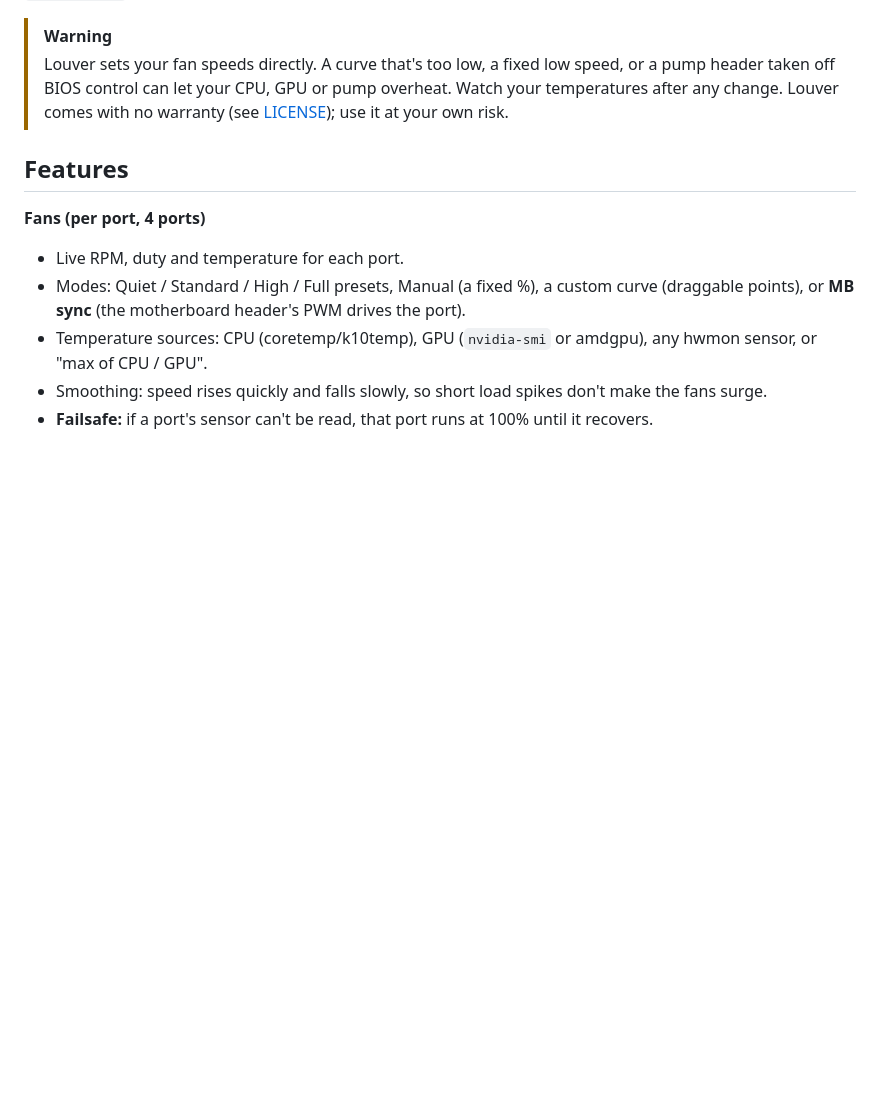
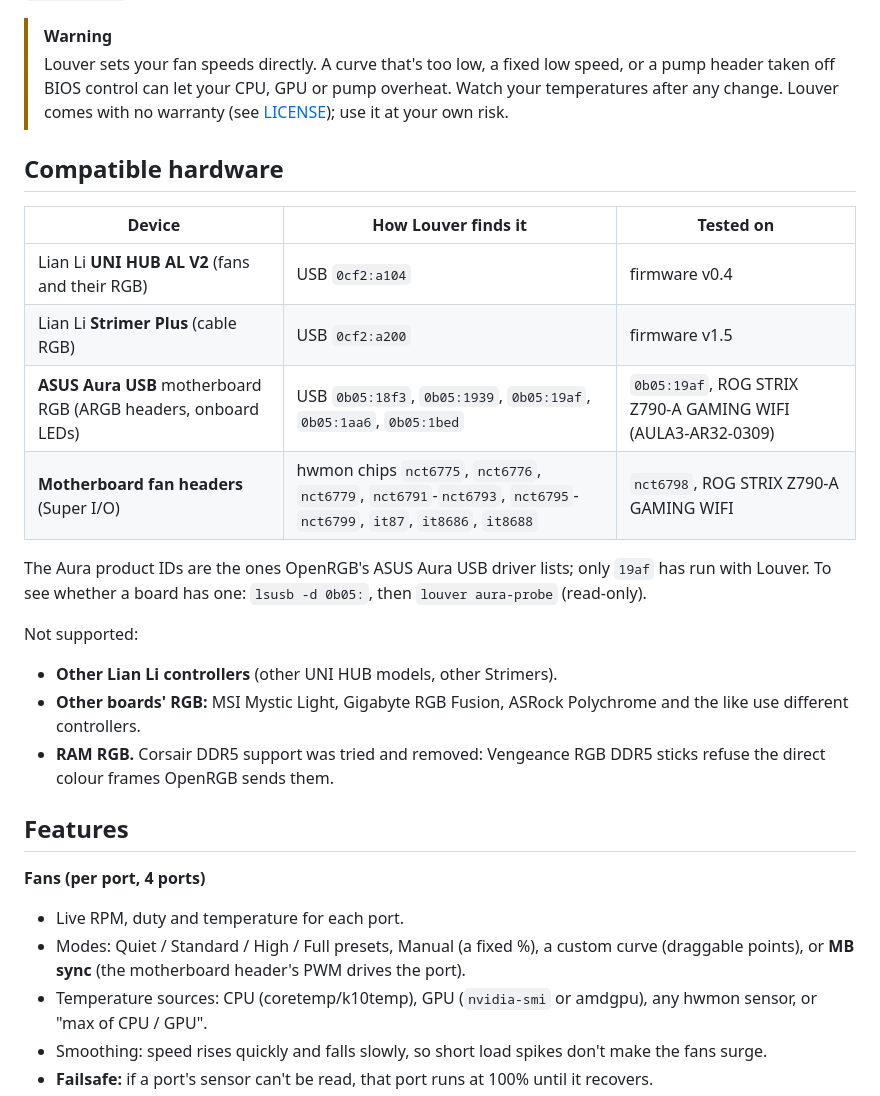
Before and after one commit to ronaldorcampos/louver, a Markdown page: README.md, the part around the change. GitHub-like rendering; blank space fills up the shorter version.

Commit message:
README: list the compatible hardware
A table of the devices Louver drives, with the USB IDs and hwmon chips it
looks for and the firmware it was tested on, plus what is not supported
(other Lian Li controllers, other boards' RGB, RAM RGB).

Co-Authored-By: Claude Opus 5.5 <noreply@anthropic.com>

```diff
--- a/README.md
+++ b/README.md
@@ -11,6 +11,26 @@ library and talks to the controllers directly through `/dev/hidraw*`.
 > speed, or a pump header taken off BIOS control can let your CPU, GPU or pump
 > overheat. Watch your temperatures after any change. Louver comes with no
 > warranty (see [LICENSE](LICENSE)); use it at your own risk.
+
+## Compatible hardware
+
+| Device | How Louver finds it | Tested on |
+|---|---|---|
+| Lian Li **UNI HUB AL V2** (fans and their RGB) | USB `0cf2:a104` | firmware v0.4 |
+| Lian Li **Strimer Plus** (cable RGB) | USB `0cf2:a200` | firmware v1.5 |
+| **ASUS Aura USB** motherboard RGB (ARGB headers, onboard LEDs) | USB `0b05:18f3`, `0b05:1939`, `0b05:19af`, `0b05:1aa6`, `0b05:1bed` | `0b05:19af`, ROG STRIX Z790-A GAMING WIFI (AULA3-AR32-0309) |
+| **Motherboard fan headers** (Super I/O) | hwmon chips `nct6775`, `nct6776`, `nct6779`, `nct6791`-`nct6793`, `nct6795`-`nct6799`, `it87`, `it8686`, `it8688` | `nct6798`, ROG STRIX Z790-A GAMING WIFI |
+
+The Aura product IDs are the ones OpenRGB's ASUS Aura USB driver lists; only
+`19af` has run with Louver. To see whether a board has one:
+`lsusb -d 0b05:`, then `louver aura-probe` (read-only).
+
+Not supported:
+- **Other Lian Li controllers** (other UNI HUB models, other Strimers).
+- **Other boards' RGB:** MSI Mystic Light, Gigabyte RGB Fusion, ASRock
+  Polychrome and the like use different controllers.
+- **RAM RGB.** Corsair DDR5 support was tried and removed: Vengeance RGB DDR5
+  sticks refuse the direct colour frames OpenRGB sends them.
 
 ## Features
 
```
